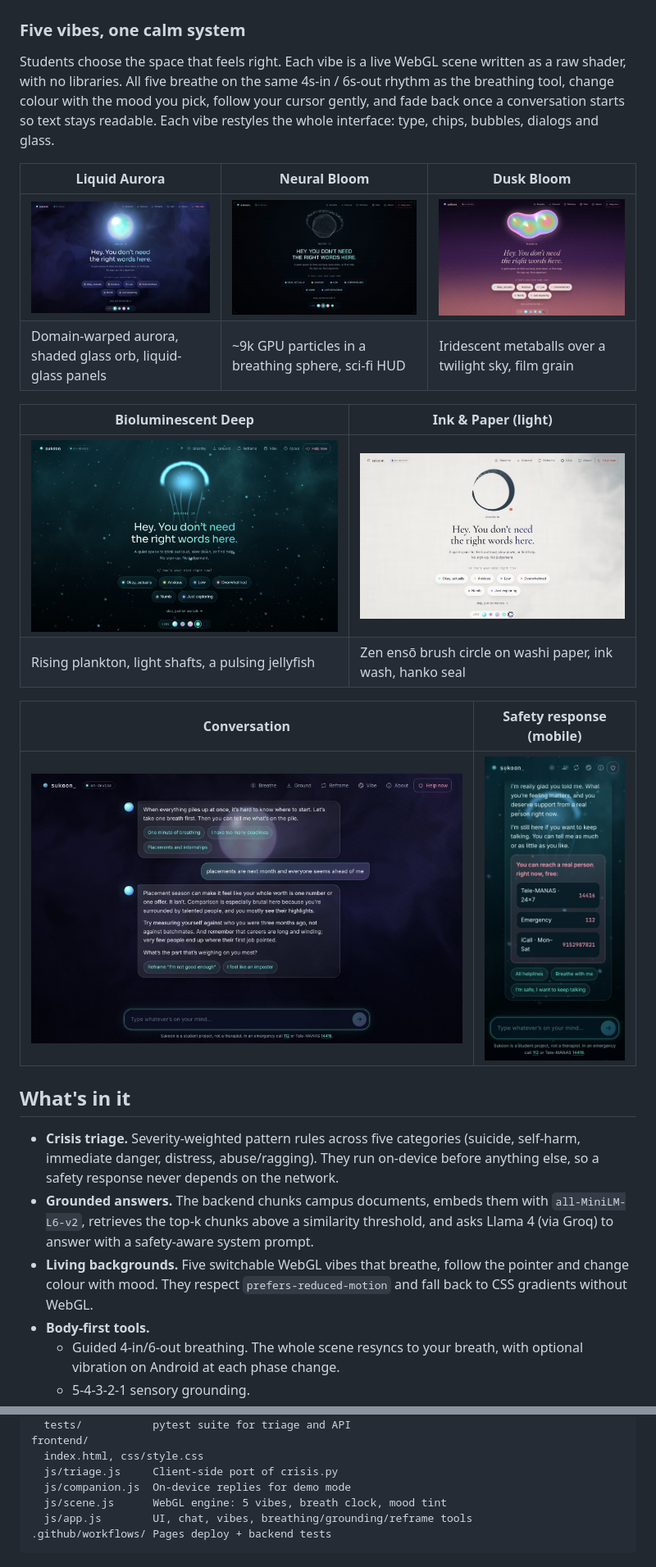
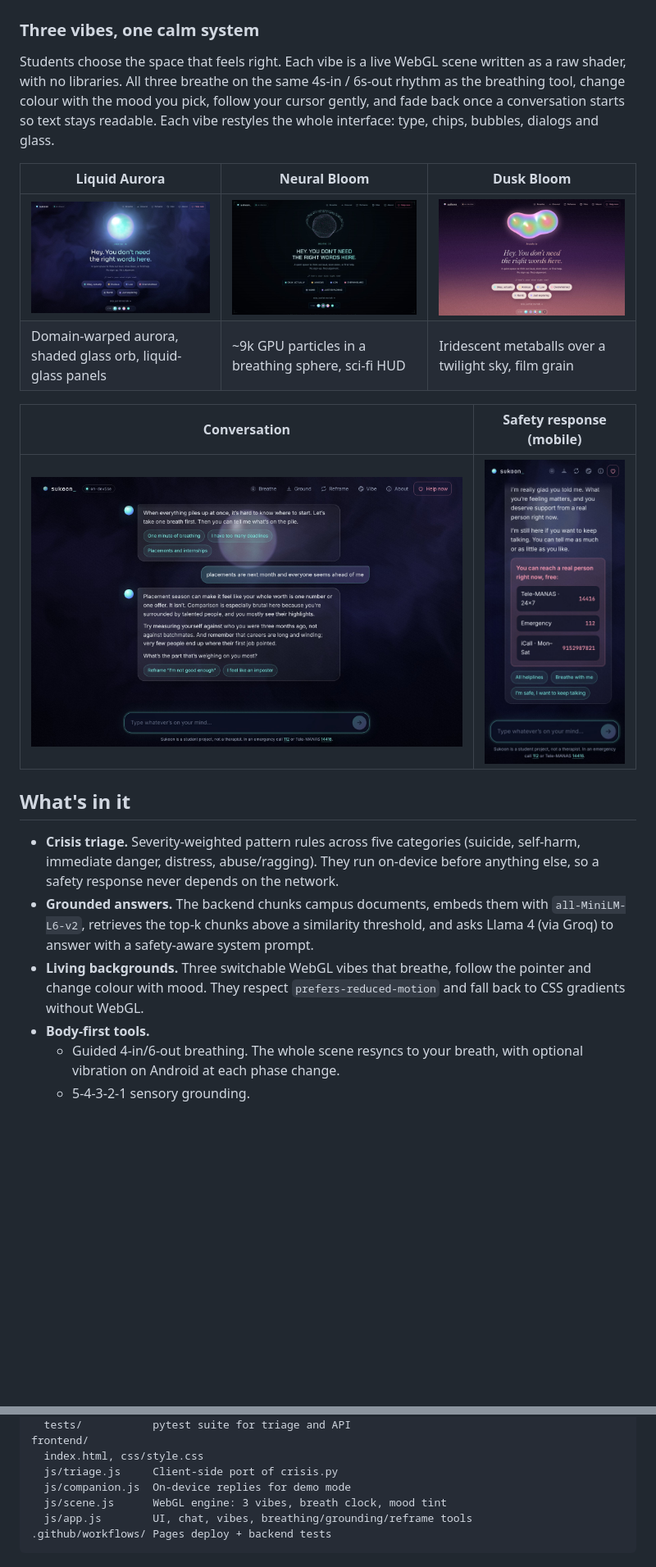
Before and after one commit to sushmoydatta/IIT-ISM-Student-Wellbeing-Assistant, a Markdown page: README.md, 2 parts joined by grey strips. Shown at 82% size. Drawn GitHub-style; pictures changed too: docs/mobile-safety.jpg, docs/vibe-deep.jpg (deleted), docs/vibe-ink.jpg (deleted); blank space fills up the shorter version.

Commit message:
Lock the frontend to three vibes: Aurora, Neural, Dusk
Remove the Bioluminescent Deep and Ink & Paper scenes, styles and
screenshots. Visitors who had one of them saved fall back to Aurora.

````diff
--- a/README.md
+++ b/README.md
@@ -8,19 +8,14 @@ A crisis-aware wellbeing companion for students at IIT (ISM) Dhanbad. Every mess
 
 ![Liquid Aurora](docs/vibe-aurora.jpg)
 
-### Five vibes, one calm system
+### Three vibes, one calm system
 
-Students choose the space that feels right. Each vibe is a live WebGL scene written as a raw shader, with no libraries. All five breathe on the same 4s-in / 6s-out rhythm as the breathing tool, change colour with the mood you pick, follow your cursor gently, and fade back once a conversation starts so text stays readable. Each vibe restyles the whole interface: type, chips, bubbles, dialogs and glass.
+Students choose the space that feels right. Each vibe is a live WebGL scene written as a raw shader, with no libraries. All three breathe on the same 4s-in / 6s-out rhythm as the breathing tool, change colour with the mood you pick, follow your cursor gently, and fade back once a conversation starts so text stays readable. Each vibe restyles the whole interface: type, chips, bubbles, dialogs and glass.
 
 | Liquid Aurora | Neural Bloom | Dusk Bloom |
 |---|---|---|
 | ![Aurora](docs/vibe-aurora.jpg) | ![Neural](docs/vibe-neural.jpg) | ![Dusk](docs/vibe-dusk.jpg) |
 | Domain-warped aurora, shaded glass orb, liquid-glass panels | ~9k GPU particles in a breathing sphere, sci-fi HUD | Iridescent metaballs over a twilight sky, film grain |
-
-| Bioluminescent Deep | Ink & Paper (light) |
-|---|---|
-| ![Deep](docs/vibe-deep.jpg) | ![Ink](docs/vibe-ink.jpg) |
-| Rising plankton, light shafts, a pulsing jellyfish | Zen ensō brush circle on washi paper, ink wash, hanko seal |
 
 | Conversation | Safety response (mobile) |
 |---|---|
@@ -30,7 +25,7 @@ Students choose the space that feels right. Each vibe is a live WebGL scene writ
 
 - **Crisis triage.** Severity-weighted pattern rules across five categories (suicide, self-harm, immediate danger, distress, abuse/ragging). They run on-device before anything else, so a safety response never depends on the network.
 - **Grounded answers.** The backend chunks campus documents, embeds them with `all-MiniLM-L6-v2`, retrieves the top-k chunks above a similarity threshold, and asks Llama 4 (via Groq) to answer with a safety-aware system prompt.
-- **Living backgrounds.** Five switchable WebGL vibes that breathe, follow the pointer and change colour with mood. They respect `prefers-reduced-motion` and fall back to CSS gradients without WebGL.
+- **Living backgrounds.** Three switchable WebGL vibes that breathe, follow the pointer and change colour with mood. They respect `prefers-reduced-motion` and fall back to CSS gradients without WebGL.
 - **Body-first tools.**
   - Guided 4-in/6-out breathing. The whole scene resyncs to your breath, with optional vibration on Android at each phase change.
   - 5-4-3-2-1 sensory grounding.
@@ -104,7 +99,7 @@ frontend/
   index.html, css/style.css
   js/triage.js     Client-side port of crisis.py
   js/companion.js  On-device replies for demo mode
-  js/scene.js      WebGL engine: 5 vibes, breath clock, mood tint
+  js/scene.js      WebGL engine: 3 vibes, breath clock, mood tint
   js/app.js        UI, chat, vibes, breathing/grounding/reframe tools
 .github/workflows/ Pages deploy + backend tests
 ```
````
Also changed, not shown: other parts of README.md (+1 -1 lines), 4 other files.
